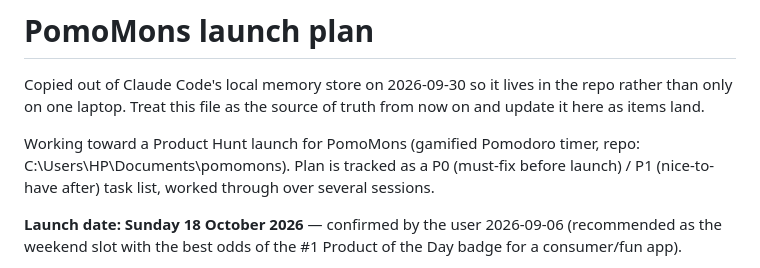
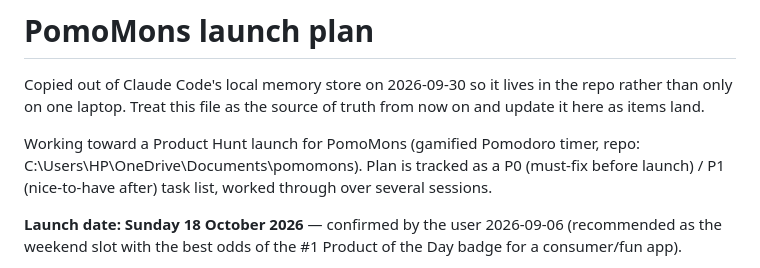
Before and after one commit to pomomons/pomomons, a Markdown page: agent_docs/launch-plan.md, the part around the change. Rendered like a GitHub page.

Commit message:
Update the repo path after OneDrive folder backup moved it
Turning on OneDrive's Desktop/Documents/Pictures backup relocates those
folders rather than copying them, so the working copy now lives under
C:\Users\HP\OneDrive\Documents\pomomons. Nothing was lost — all 2541
files, both git repos and the live site verified intact — but anything
pointing at the old path (dev server, shortcuts, editor windows) needs
repointing.

Co-Authored-By: Claude Opus 5 <noreply@anthropic.com>

```diff
--- a/agent_docs/launch-plan.md
+++ b/agent_docs/launch-plan.md
@@ -5,7 +5,7 @@ rather than only on one laptop. Treat this file as the source of truth from
 now on and update it here as items land.
 
 Working toward a Product Hunt launch for PomoMons (gamified Pomodoro timer,
-repo: C:\Users\HP\Documents\pomomons). Plan is tracked as a P0 (must-fix
+repo: C:\Users\HP\OneDrive\Documents\pomomons). Plan is tracked as a P0 (must-fix
 before launch) / P1 (nice-to-have after) task list, worked through over
 several sessions.
 
```
